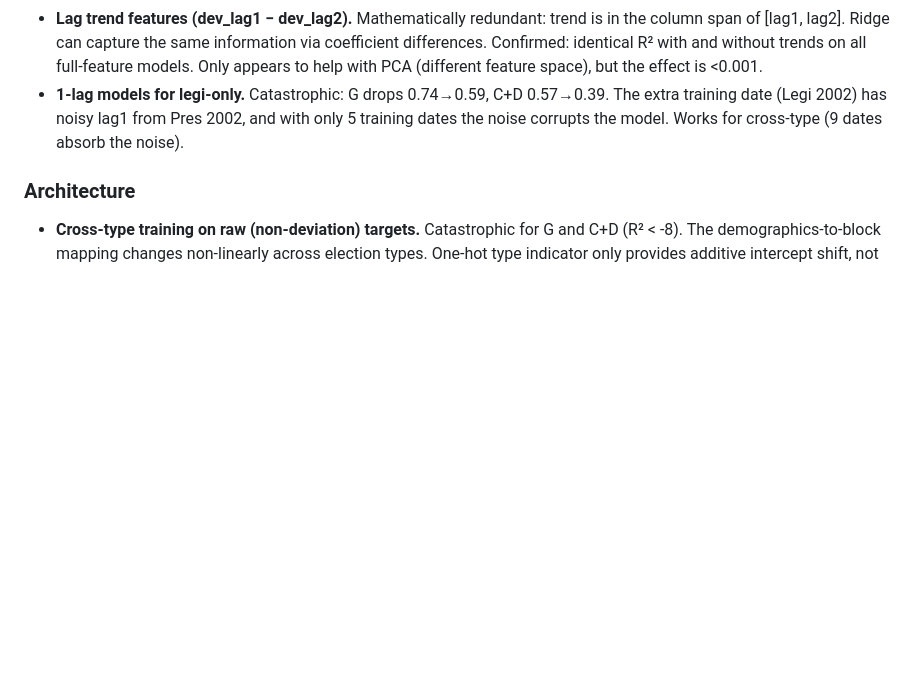
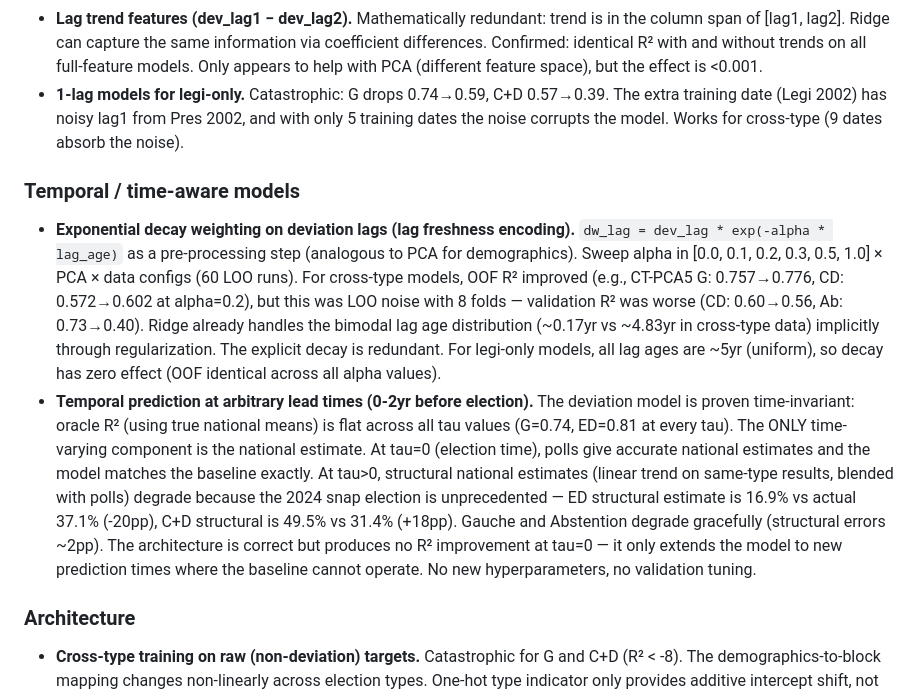
Before and after one commit to lfi-pee/elections_predictions, a Markdown page: algorithm.md, the part around the change. Drawn GitHub-style; blank space fills up the shorter version.

Commit message:
Addin temporal decay didn't work

```diff
--- a/algorithm.md
+++ b/algorithm.md
@@ -148,6 +148,11 @@ All candidates/parties mapped to 3 blocks + Abstention via code sets: standard n
 - **Lag trend features (dev_lag1 − dev_lag2).** Mathematically redundant: trend is in the column span of [lag1, lag2]. Ridge can capture the same information via coefficient differences. Confirmed: identical R² with and without trends on all full-feature models. Only appears to help with PCA (different feature space), but the effect is <0.001.
 - **1-lag models for legi-only.** Catastrophic: G drops 0.74→0.59, C+D 0.57→0.39. The extra training date (Legi 2002) has noisy lag1 from Pres 2002, and with only 5 training dates the noise corrupts the model. Works for cross-type (9 dates absorb the noise).
 
+### Temporal / time-aware models
+
+- **Exponential decay weighting on deviation lags (lag freshness encoding).** `dw_lag = dev_lag * exp(-alpha * lag_age)` as a pre-processing step (analogous to PCA for demographics). Sweep alpha in [0.0, 0.1, 0.2, 0.3, 0.5, 1.0] × PCA × data configs (60 LOO runs). For cross-type models, OOF R² improved (e.g., CT-PCA5 G: 0.757→0.776, CD: 0.572→0.602 at alpha=0.2), but this was LOO noise with 8 folds — validation R² was worse (CD: 0.60→0.56, Ab: 0.73→0.40). Ridge already handles the bimodal lag age distribution (~0.17yr vs ~4.83yr in cross-type data) implicitly through regularization. The explicit decay is redundant. For legi-only models, all lag ages are ~5yr (uniform), so decay has zero effect (OOF identical across all alpha values).
+- **Temporal prediction at arbitrary lead times (0-2yr before election).** The deviation model is proven time-invariant: oracle R² (using true national means) is flat across all tau values (G=0.74, ED=0.81 at every tau). The ONLY time-varying component is the national estimate. At tau=0 (election time), polls give accurate national estimates and the model matches the baseline exactly. At tau>0, structural national estimates (linear trend on same-type results, blended with polls) degrade because the 2024 snap election is unprecedented — ED structural estimate is 16.9% vs actual 37.1% (-20pp), C+D structural is 49.5% vs 31.4% (+18pp). Gauche and Abstention degrade gracefully (structural errors ~2pp). The architecture is correct but produces no R² improvement at tau=0 — it only extends the model to new prediction times where the baseline cannot operate. No new hyperparameters, no validation tuning.
+
 ### Architecture
 
 - **Cross-type training on raw (non-deviation) targets.** Catastrophic for G and C+D (R² < -8). The demographics-to-block mapping changes non-linearly across election types. One-hot type indicator only provides additive intercept shift, not slope correction. Must use deviation targets.
```
